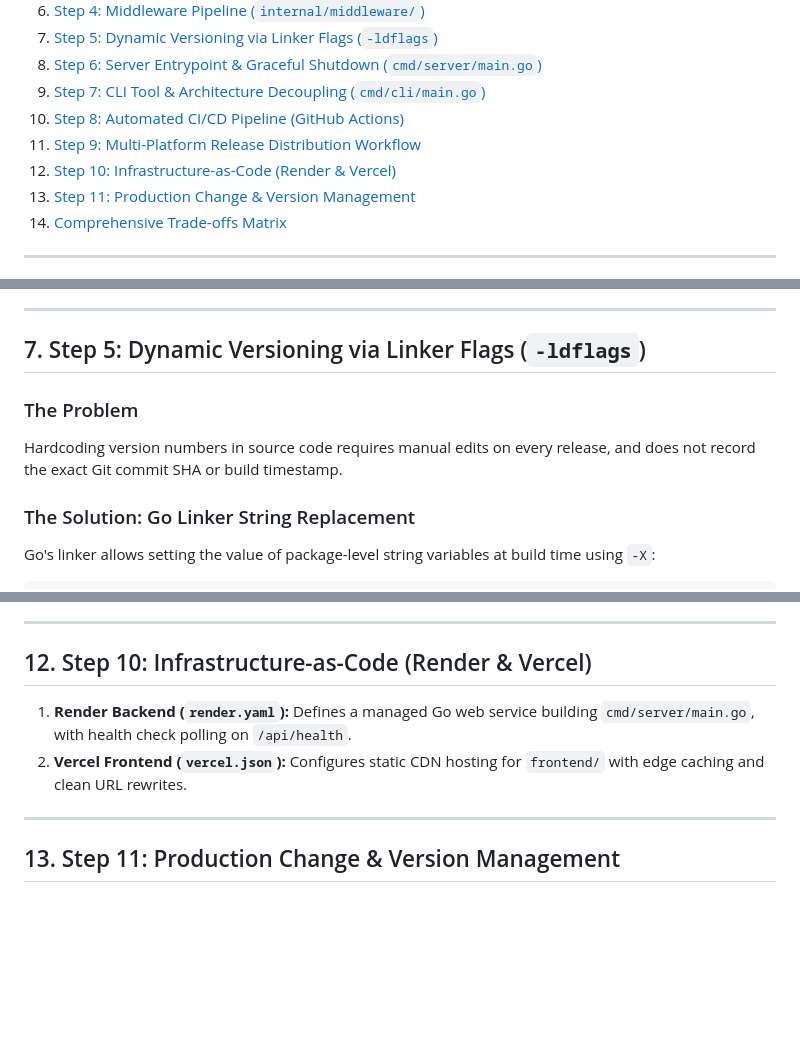
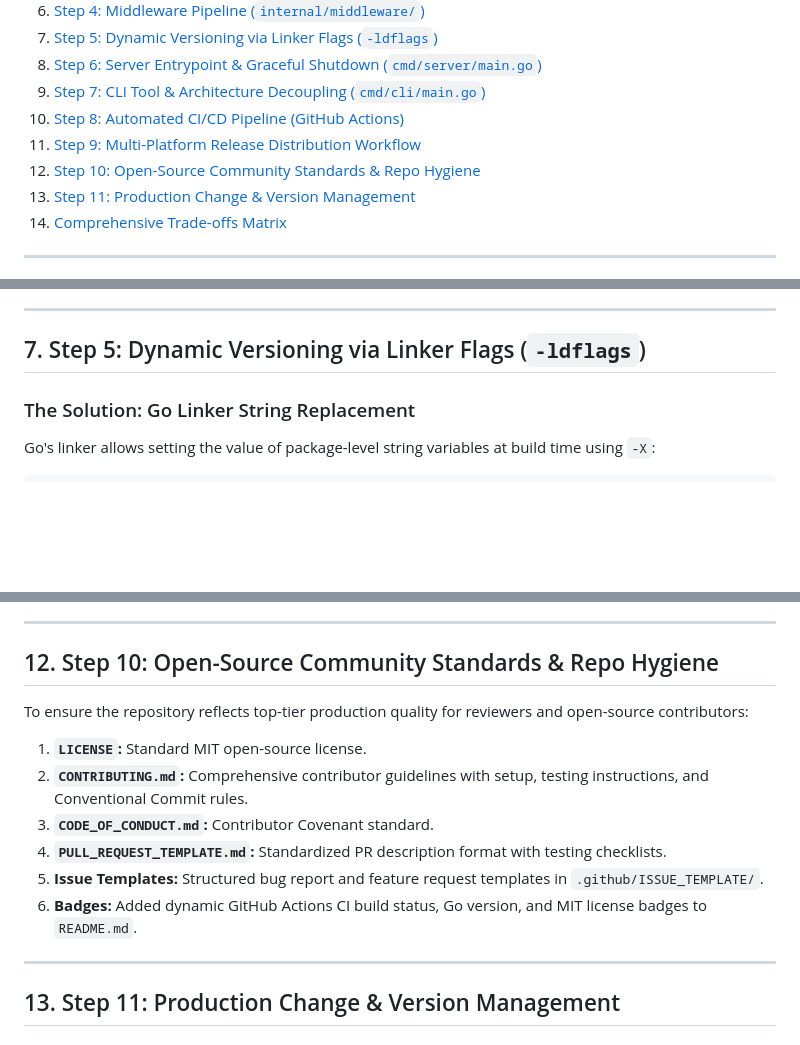
Before and after one commit to 07Durgesh/Commitlint-AI, a Markdown page: docs/ENGINEERING_LEARNING_JOURNAL.md, 3 parts joined by grey strips. GitHub-like rendering; blank space fills up the shorter version.

Commit message:
docs: document initial release milestone in learning journal

```diff
--- a/docs/ENGINEERING_LEARNING_JOURNAL.md
+++ b/docs/ENGINEERING_LEARNING_JOURNAL.md
@@ -16,7 +16,7 @@
 9. [Step 7: CLI Tool & Architecture Decoupling (`cmd/cli/main.go`)](#9-step-7-cli-tool--architecture-decoupling-cmdclimainego)
 10. [Step 8: Automated CI/CD Pipeline (GitHub Actions)](#10-step-8-automated-cicd-pipeline-github-actions)
 11. [Step 9: Multi-Platform Release Distribution Workflow](#11-step-9-multi-platform-release-distribution-workflow)
-12. [Step 10: Infrastructure-as-Code (Render & Vercel)](#12-step-10-infrastructure-as-code-render--vercel)
+12. [Step 10: Open-Source Community Standards & Repo Hygiene](#12-step-10-open-source-community-standards--repo-hygiene)
 13. [Step 11: Production Change & Version Management](#13-step-11-production-change--version-management)
 14. [Comprehensive Trade-offs Matrix](#14-comprehensive-trade-offs-matrix)
 
@@ -140,9 +141,6 @@ Incoming Request → [CORS] → [Logger] → [Recoverer] → [RateLimiter] → [
 ---
 
 ## 7. Step 5: Dynamic Versioning via Linker Flags (`-ldflags`)
-
-### The Problem
-Hardcoding version numbers in source code requires manual edits on every release, and does not record the exact Git commit SHA or build timestamp.
 
 ### The Solution: Go Linker String Replacement
 Go's linker allows setting the value of package-level string variables at build time using `-X`:
@@ -217,12 +215,15 @@ Decoupling business logic into `internal/service/gemini.go` enables both the HTT
 
 ---
 
-## 12. Step 10: Infrastructure-as-Code (Render & Vercel)
+## 12. Step 10: Open-Source Community Standards & Repo Hygiene
 
-1. **Render Backend (`render.yaml`):**
-   Defines a managed Go web service building `cmd/server/main.go`, with health check polling on `/api/health`.
-2. **Vercel Frontend (`vercel.json`):**
-   Configures static CDN hosting for `frontend/` with edge caching and clean URL rewrites.
+To ensure the repository reflects top-tier production quality for reviewers and open-source contributors:
+1. **`LICENSE`:** Standard MIT open-source license.
+2. **`CONTRIBUTING.md`:** Comprehensive contributor guidelines with setup, testing instructions, and Conventional Commit rules.
+3. **`CODE_OF_CONDUCT.md`:** Contributor Covenant standard.
+4. **`PULL_REQUEST_TEMPLATE.md`:** Standardized PR description format with testing checklists.
+5. **Issue Templates:** Structured bug report and feature request templates in `.github/ISSUE_TEMPLATE/`.
+6. **Badges:** Added dynamic GitHub Actions CI build status, Go version, and MIT license badges to `README.md`.
 
 ---
 
```
Also changed, not shown: other parts of docs/ENGINEERING_LEARNING_JOURNAL.md (+1 -0 lines).
